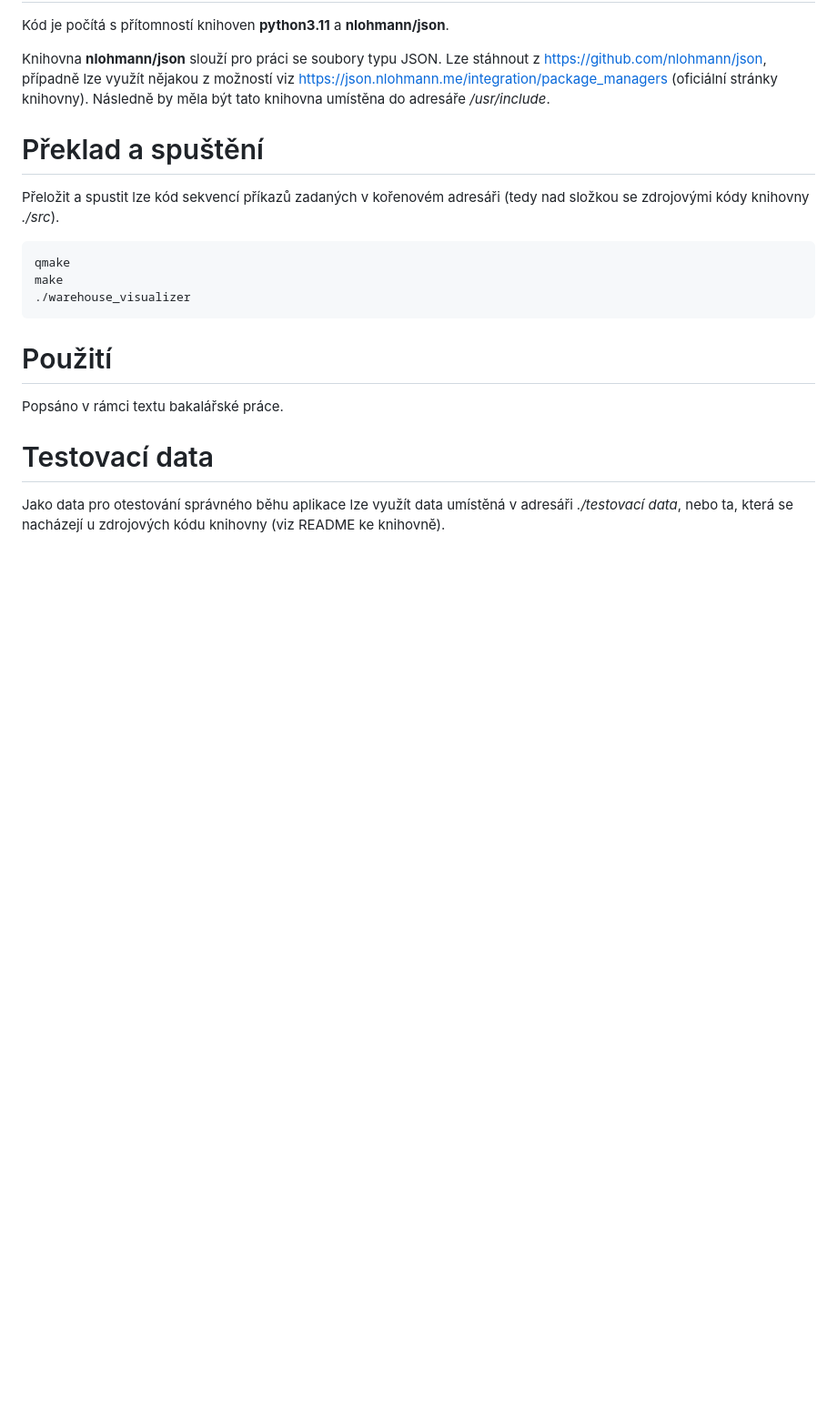
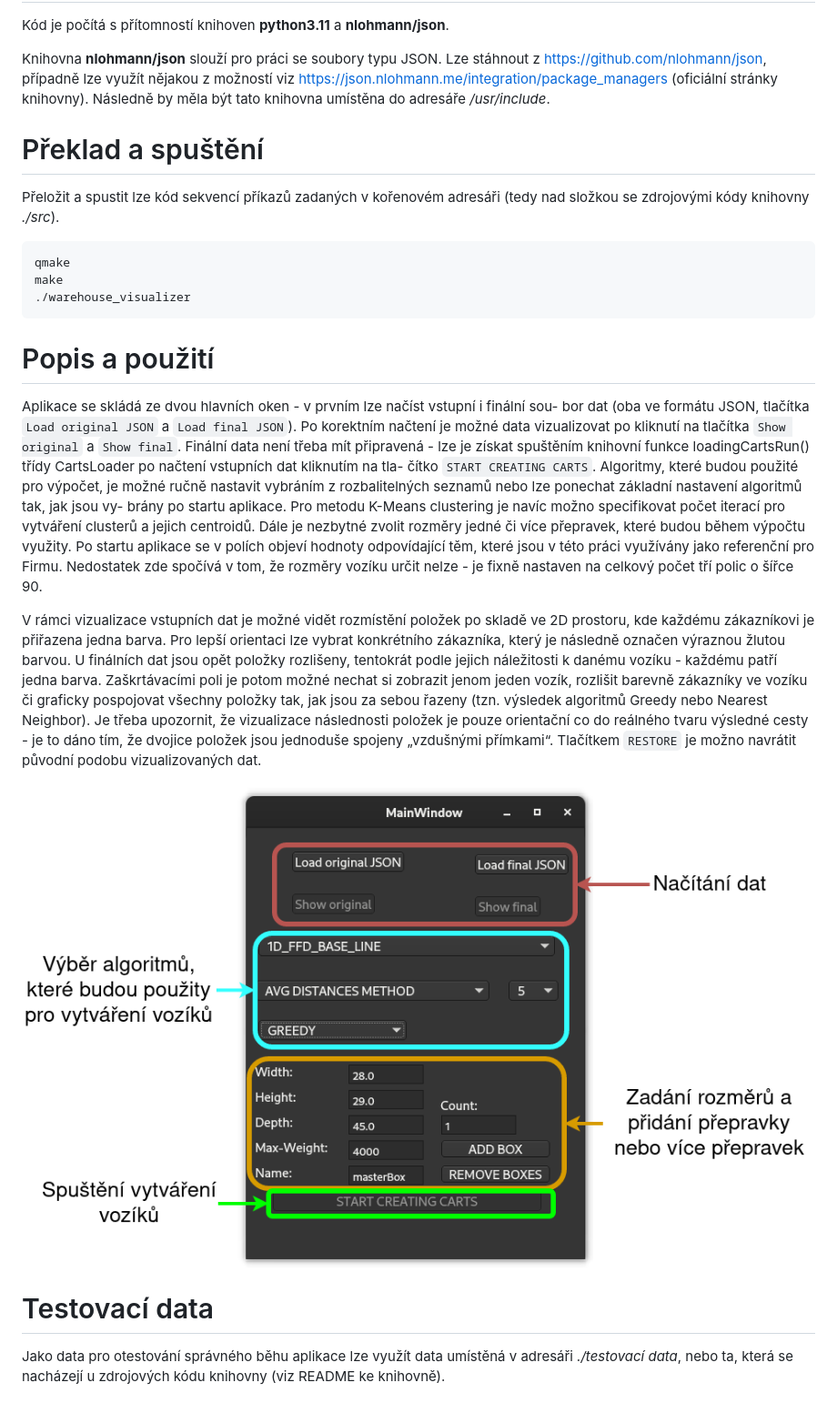
Before and after one commit to JohnyDevp/bachelor_work, a Markdown page: warehouse_visualizer/README.md, the part around the change. Shown: that part at 91% size. Rendered like a GitHub page; pictures changed too: warehouse_visualizer/gui.png (added); blank space fills up the shorter version.

```diff
--- a/warehouse_visualizer/README.md
+++ b/warehouse_visualizer/README.md
@@ -21,8 +21,32 @@ make
 ./warehouse_visualizer
 </pre>
 
-# Použití
-Popsáno v rámci textu bakalářské práce.
+# Popis a použití
+Aplikace se skládá ze dvou hlavních oken - v prvním lze načíst vstupní i finální sou-
+bor dat (oba ve formátu JSON, tlačítka `Load original JSON` a `Load final JSON`). Po
+korektním načtení je možné data vizualizovat po kliknutí na tlačítka `Show original` a
+`Show final`. Finální data není třeba mít připravená - lze je získat spuštěním knihovní
+funkce loadingCartsRun() třídy CartsLoader po načtení vstupních dat kliknutím na tla-
+čítko `START CREATING CARTS`. Algoritmy, které budou použité pro výpočet, je možné ručně nastavit vybráním
+z rozbalitelných seznamů nebo lze ponechat základní nastavení algoritmů tak, jak jsou vy-
+brány po startu aplikace. Pro metodu K-Means clustering je navíc možno specifikovat počet
+iterací pro vytváření clusterů a jejich centroidů. Dále je nezbytné zvolit rozměry jedné či
+více přepravek, které budou během výpočtu využity. Po startu aplikace se v polích objeví
+hodnoty odpovídající těm, které jsou v této práci využívány jako referenční pro Firmu.
+Nedostatek zde spočívá v tom, že rozměry vozíku určit nelze - je fixně nastaven na celkový
+počet tří polic o šířce 90.
+
+V rámci vizualizace vstupních dat je možné vidět rozmístění položek po skladě ve 2D
+prostoru, kde každému zákazníkovi je přiřazena jedna barva. Pro lepší orientaci lze vybrat
+konkrétního zákazníka, který je následně označen výraznou žlutou barvou. U finálních dat
+jsou opět položky rozlišeny, tentokrát podle jejich náležitosti k danému vozíku - každému
+patří jedna barva. Zaškrtávacími poli je potom možné nechat si zobrazit jenom jeden vozík,
+rozlišit barevně zákazníky ve vozíku či graficky pospojovat všechny položky tak, jak jsou za
+sebou řazeny (tzn. výsledek algoritmů Greedy nebo Nearest Neighbor). Je třeba upozornit,
+že vizualizace následnosti položek je pouze orientační co do reálného tvaru výsledné cesty - je to dáno tím, že dvojice položek jsou jednoduše spojeny „vzdušnými přímkami“.
+Tlačítkem `RESTORE` je možno navrátit původní podobu vizualizovaných dat.
+
+<img src="gui.png"/>
 
 # Testovací data
 Jako data pro otestování správného běhu aplikace lze využít data umístěná v adresáři *./testovací data*, nebo ta, která se nacházejí u zdrojových kódu knihovny (viz README ke knihovně).
```
Also changed, not shown: 2 other files.
